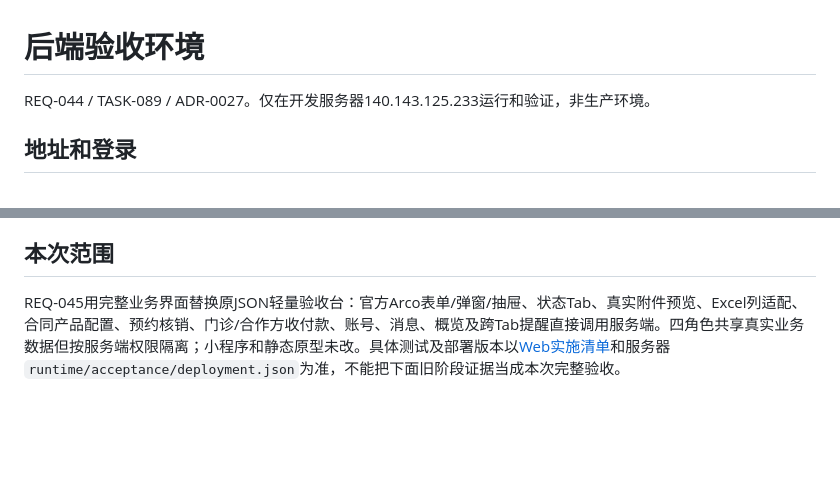
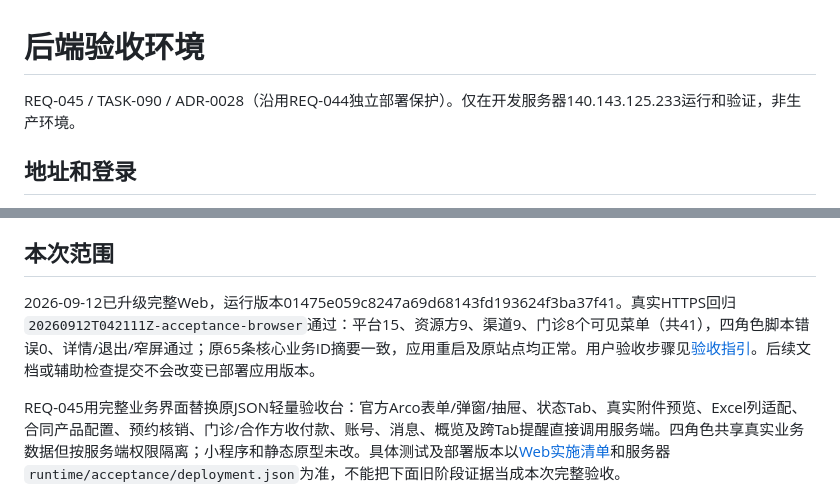
Before and after one commit to Samson-Wang-GN/ChiHuiTong, a Markdown page: docs/operations/acceptance.md, 2 parts joined by grey strips. GitHub-like rendering; blank space fills up the shorter version.

Commit message:
docs: finalize protected Web acceptance handoff

```diff
--- a/docs/operations/acceptance.md
+++ b/docs/operations/acceptance.md
@@ -1,6 +1,6 @@
 # 后端验收环境
 
-REQ-044 / TASK-089 / ADR-0027。仅在开发服务器140.143.125.233运行和验证，非生产环境。
+REQ-045 / TASK-090 / ADR-0028（沿用REQ-044独立部署保护）。仅在开发服务器140.143.125.233运行和验证，非生产环境。
 
 ## 地址和登录
 
@@ -9,6 +9,8 @@ REQ-044 / TASK-089 / ADR-0027。仅在开发服务器140.143.125.233运行和验
 测试短信箱受入口口令和内部代理令牌共同保护，验证码5分钟有效、60秒获取间隔、一次性消费及失败次数限制。默认种子为上述四个号码；REQ-045显式模拟验收启用后，后台新开通的有效合成账号也可使用测试短信箱，便于验证管理员/业务员范围。不能用于真实用户手机号验证；生产禁止此模式。停用入口时停止专属服务并移除专属Nginx引用；更换入口口令需更新私有access.json并重部署，禁止将口令传入命令行或写入日志。
 
 ## 本次范围
+
+2026-09-12已升级完整Web，运行版本01475e059c8247a69d68143fd193624f3ba37f41。真实HTTPS回归`20260912T042111Z-acceptance-browser`通过：平台15、资源方9、渠道9、门诊8个可见菜单（共41），四角色脚本错误0、详情/退出/窄屏通过；原65条核心业务ID摘要一致，应用重启及原站点均正常。用户验收步骤见[验收指引](../web-acceptance-guide.md)。后续文档或辅助检查提交不会改变已部署应用版本。
 
 REQ-045用完整业务界面替换原JSON轻量验收台：官方Arco表单/弹窗/抽屉、状态Tab、真实附件预览、Excel列适配、合同产品配置、预约核销、门诊/合作方收付款、账号、消息、概览及跨Tab提醒直接调用服务端。四角色共享真实业务数据但按服务端权限隔离；小程序和静态原型未改。具体测试及部署版本以[Web实施清单](../web-backend-plan.md)和服务器`runtime/acceptance/deployment.json`为准，不能把下面旧阶段证据当成本次完整验收。
 
```
Also changed, not shown: docs/web-backend-plan.md (+2 -1 lines).
